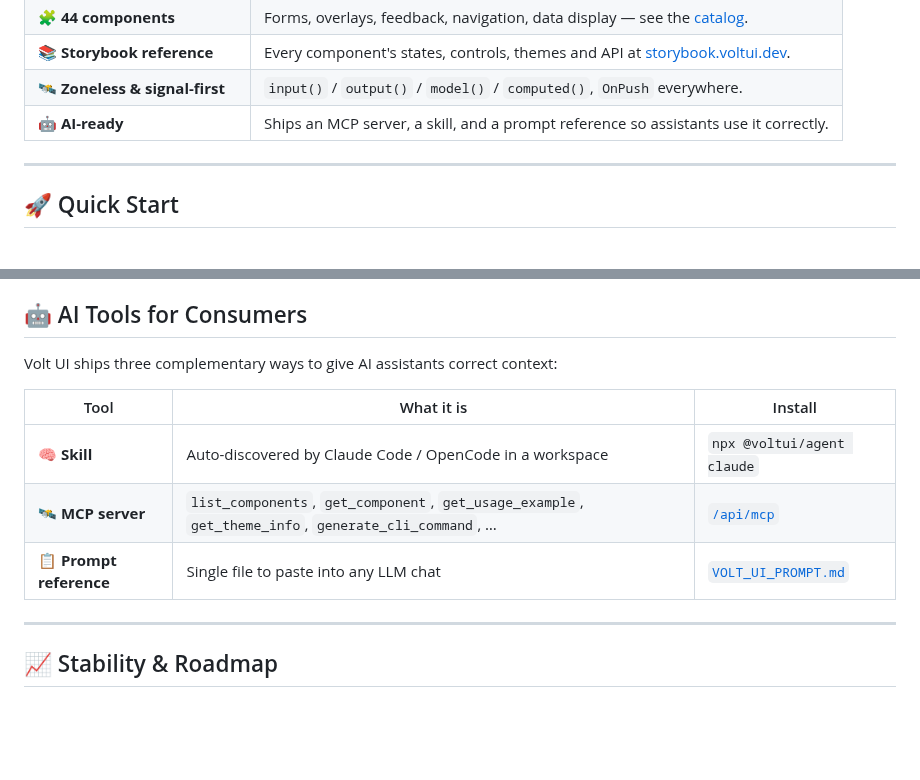
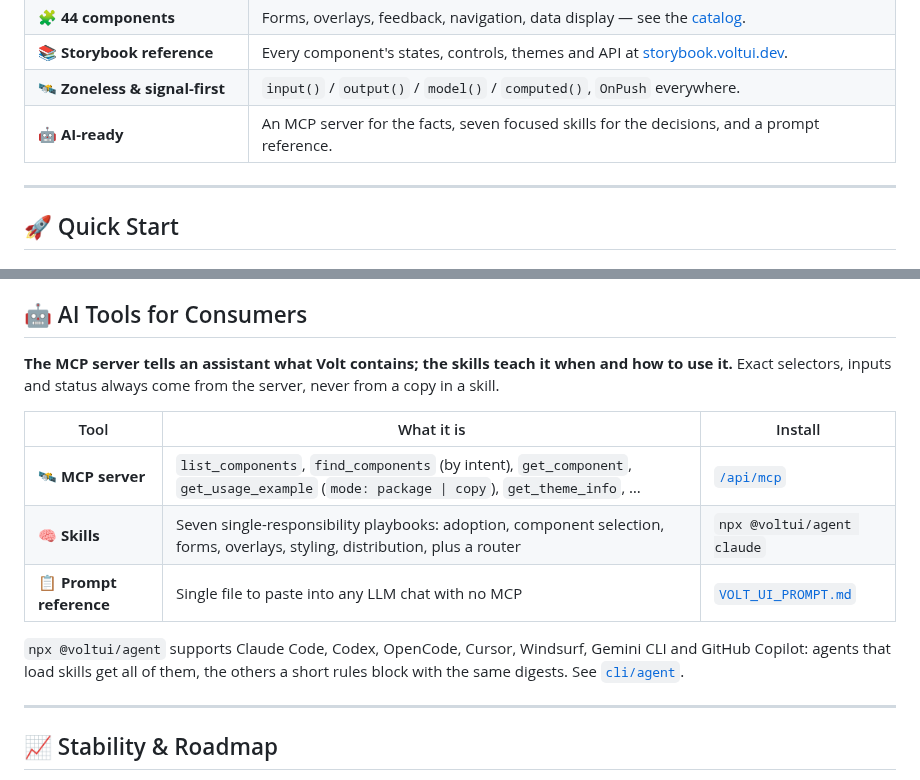
Before and after one commit to Andersseen/volt-ui, a Markdown page: README.md, 2 parts joined by grey strips. Rendered like a GitHub page; blank space fills up the shorter version.

```diff
--- a/README.md
+++ b/README.md
@@ -84,7 +85,7 @@ There are two first-class ways to use it. Pick per project; both are supported f
 | 🧩 **44 components**           | Forms, overlays, feedback, navigation, data display — see the [catalog](#-component-catalog).               |
 | 📚 **Storybook reference**     | Every component's states, controls, themes and API at [storybook.voltui.dev](https://storybook.voltui.dev). |
 | 🛰️ **Zoneless & signal-first** | `input()` / `output()` / `model()` / `computed()`, `OnPush` everywhere.                                     |
-| 🤖 **AI-ready**                | Ships an MCP server, a skill, and a prompt reference so assistants use it correctly.                        |
+| 🤖 **AI-ready**                | An MCP server for the facts, seven focused skills for the decisions, and a prompt reference.                |
 
 ---
 
@@ -284,13 +285,18 @@ bootstrapApplication(AppComponent, {
 
 ## 🤖 AI Tools for Consumers
 
-Volt UI ships three complementary ways to give AI assistants correct context:
+**The MCP server tells an assistant what Volt contains; the skills teach it when and how to use it.**
+Exact selectors, inputs and status always come from the server, never from a copy in a skill.
 
-| Tool                    | What it is                                                                                           | Install                                    |
-| ----------------------- | ---------------------------------------------------------------------------------------------------- | ------------------------------------------ |
-| 🧠 **Skill**            | Auto-discovered by Claude Code / OpenCode in a workspace                                             | `npx @voltui/agent claude`                 |
-| 🛰️ **MCP server**       | `list_components`, `get_component`, `get_usage_example`, `get_theme_info`, `generate_cli_command`, … | [`/api/mcp`](https://voltui.dev/api/mcp)   |
-| 📋 **Prompt reference** | Single file to paste into any LLM chat                                                               | [`VOLT_UI_PROMPT.md`](./VOLT_UI_PROMPT.md) |
+| Tool                    | What it is                                                                                                                            | Install                                    |
+| ----------------------- | ------------------------------------------------------------------------------------------------------------------------------------- | ------------------------------------------ |
+| 🛰️ **MCP server**       | `list_components`, `find_components` (by intent), `get_component`, `get_usage_example` (`mode: package \| copy`), `get_theme_info`, … | [`/api/mcp`](https://voltui.dev/api/mcp)   |
+| 🧠 **Skills**           | Seven single-responsibility playbooks: adoption, component selection, forms, overlays, styling, distribution, plus a router           | `npx @voltui/agent claude`                 |
+| 📋 **Prompt reference** | Single file to paste into any LLM chat with no MCP                                                                                    | [`VOLT_UI_PROMPT.md`](./VOLT_UI_PROMPT.md) |
+
+`npx @voltui/agent` supports Claude Code, Codex, OpenCode, Cursor, Windsurf, Gemini CLI and GitHub
+Copilot: agents that load skills get all of them, the others a short rules block with the same
+digests. See [`cli/agent`](./cli/agent/README.md).
 
 ---
 
```
Also changed, not shown: other parts of README.md (+20 -13 lines), docs/hero-dark.png, docs/hero-light.png.
